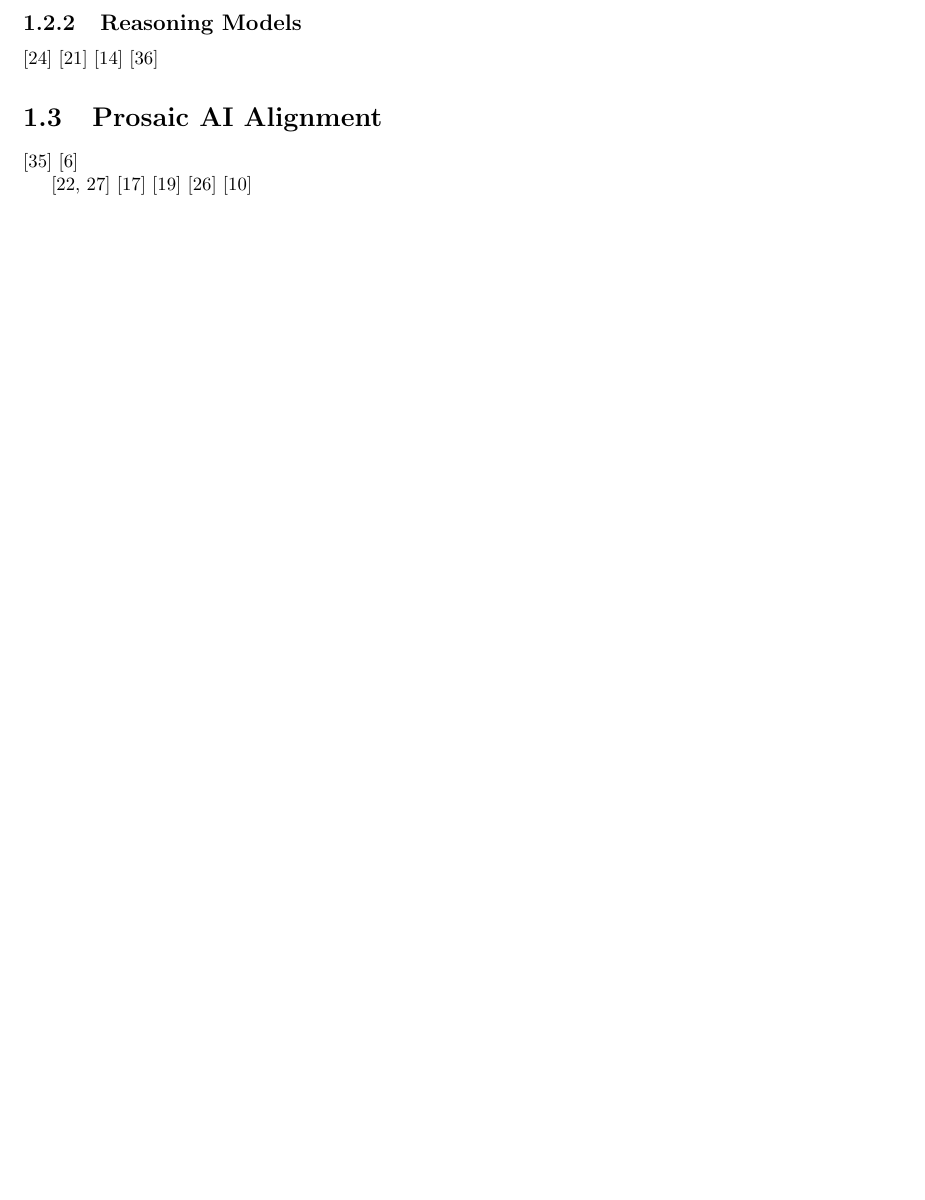
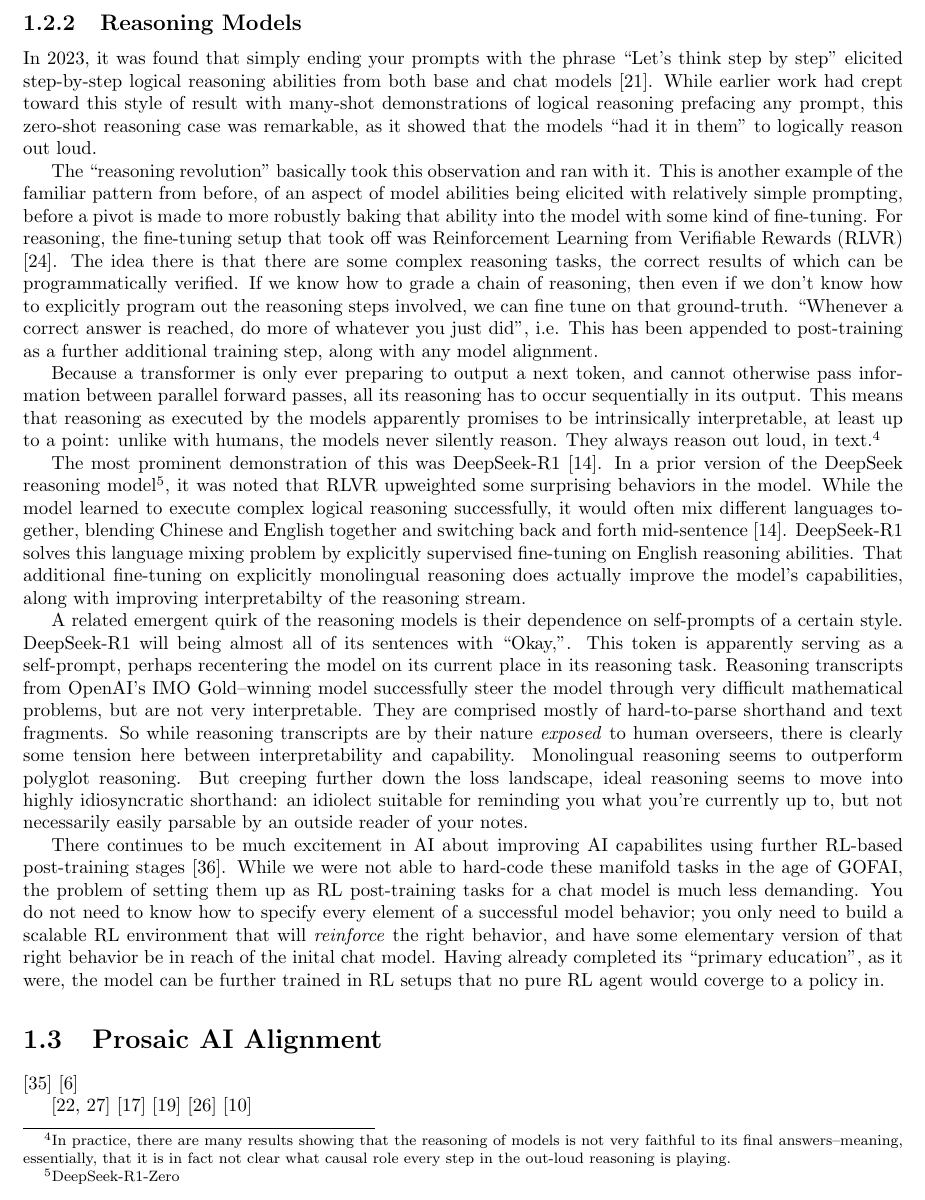
Before and after one commit to simbrain/NeuralNetworksCogSciBook, a LaTeX book (SampleContainerDoc.tex, which reads AI_Alignment.tex): part of page 4 of 9 before the commit and part of page 4 of 10 after it, cut so that both start at the same text, the shorter picture padded with empty space. Compiled offline with pdfLaTeX.

Commit message:
feat: reasoning models

```diff
--- a/AI_Alignment.tex
+++ b/AI_Alignment.tex
@@ -225,14 +225,74 @@ is ultimately aggregating preference training data from a wide array of human
 contractors' judgements.
 
 \subsection{Reasoning Models}
-% \subsection{Reinforcement Learning from Verifiable Rewards}
-\cite{lambert2025tulu}
-% Chain of Thought and the Reasoning Revolution
-% ''Let's think step by step'' paper
-\cite{kojima2023zeroshot}
-% Deepseek R1: language mixing in v1's reasoning, ironed out in v2
-\cite{deepseekai2025deepseek}
-\cite{silver2025experience}
+In 2023, it was found that simply ending your prompts with the phrase ``Let's
+think step by step'' elicited step-by-step logical reasoning abilities from
+both base and chat models \cite{kojima2023zeroshot}. While earlier work had
+crept toward this style of result with many-shot demonstrations of logical
+reasoning prefacing any prompt, this zero-shot reasoning case was remarkable,
+as it showed that the models ``had it in them'' to logically reason out loud.
+
+The ``reasoning revolution'' basically took this observation and ran with it.
+This is another example of the familiar pattern from before, of an aspect of
+model abilities being elicited with relatively simple prompting, before a pivot
+is made to more robustly baking that ability into the model with some kind of
+fine-tuning. For reasoning, the fine-tuning setup that took off was
+Reinforcement Learning from Verifiable Rewards (RLVR) \cite{lambert2025tulu}.
+The idea there is that there are some complex reasoning tasks, the correct
+results of which can be programmatically verified. If we know how to grade a
+chain of reasoning, then even if we don't know how to explicitly program out
+the reasoning steps involved, we can fine tune on that ground-truth. ``Whenever
+a correct answer is reached, do more of whatever you just did'', i.e. This has
+been appended to post-training as a further additional training step, along
+with any model alignment.
+
+Because a transformer is only ever preparing to output a next token, and cannot
+otherwise pass information between parallel forward passes, all its reasoning
+has to occur sequentially in its output. This means that reasoning as executed
+by the models apparently promises to be intrinsically interpretable, at least
+up to a point: unlike with humans, the models never silently reason. They
+always reason out loud, in text.\footnote{In practice, there are many results
+showing that the reasoning of models is not very faithful to its final
+answers--meaning, essentially, that it is in fact not clear what causal role
+every step in the out-loud reasoning is playing.}
+
+The most prominent demonstration of this was DeepSeek-R1
+\cite{deepseekai2025deepseek}. In a prior version of the DeepSeek reasoning
+model\footnote{DeepSeek-R1-Zero}, it was noted that RLVR upweighted some
+surprising behaviors in the model. While the model learned to execute complex
+logical reasoning successfully, it would often mix different languages
+together, blending Chinese and English together and switching back and forth
+mid-sentence \cite{deepseekai2025deepseek}. DeepSeek-R1 solves this language
+mixing problem by explicitly supervised fine-tuning on English reasoning
+abilities. That additional fine-tuning on explicitly monolingual reasoning does
+actually improve the model's capabilities, along with improving interpretabilty
+of the reasoning stream.
+
+A related emergent quirk of the reasoning models is their dependence on
+self-prompts of a certain style. DeepSeek-R1 will being almost all of its
+sentences with ``Okay,''. This token is apparently serving as a self-prompt,
+perhaps recentering the model on its current place in its reasoning task.
+Reasoning transcripts from OpenAI's IMO Gold--winning model successfully steer
+the model through very difficult mathematical problems, but are not very
+interpretable. They are comprised mostly of hard-to-parse shorthand and text
+fragments. So while reasoning transcripts are by their nature \emph{exposed} to
+human overseers, there is clearly some tension here between interpretability
+and capability. Monolingual reasoning seems to outperform polyglot reasoning.
+But creeping further down the loss landscape, ideal reasoning seems to move
+into highly idiosyncratic shorthand: an idiolect suitable for reminding you
+what you're currently up to, but not necessarily easily parsable by an outside
+reader of your notes.
+
+There continues to be much excitement in AI about improving AI capabilites
+using further RL-based post-training stages \cite{silver2025experience}. While
+we were not able to hard-code these manifold tasks in the age of GOFAI, the
+problem of setting them up as RL post-training tasks for a chat model is much
+less demanding. You do not need to know how to specify every element of a
+successful model behavior; you only need to build a scalable RL environment
+that will \emph{reinforce} the right behavior, and have some elementary version
+of that right behavior be in reach of the inital chat model. Having already
+completed its ``primary education'', as it were, the model can be further
+trained in RL setups that no pure RL agent would coverge to a policy in.
 
 \section{Prosaic AI Alignment}
 % Digression on Claude's personality/Amanda Askell
```
